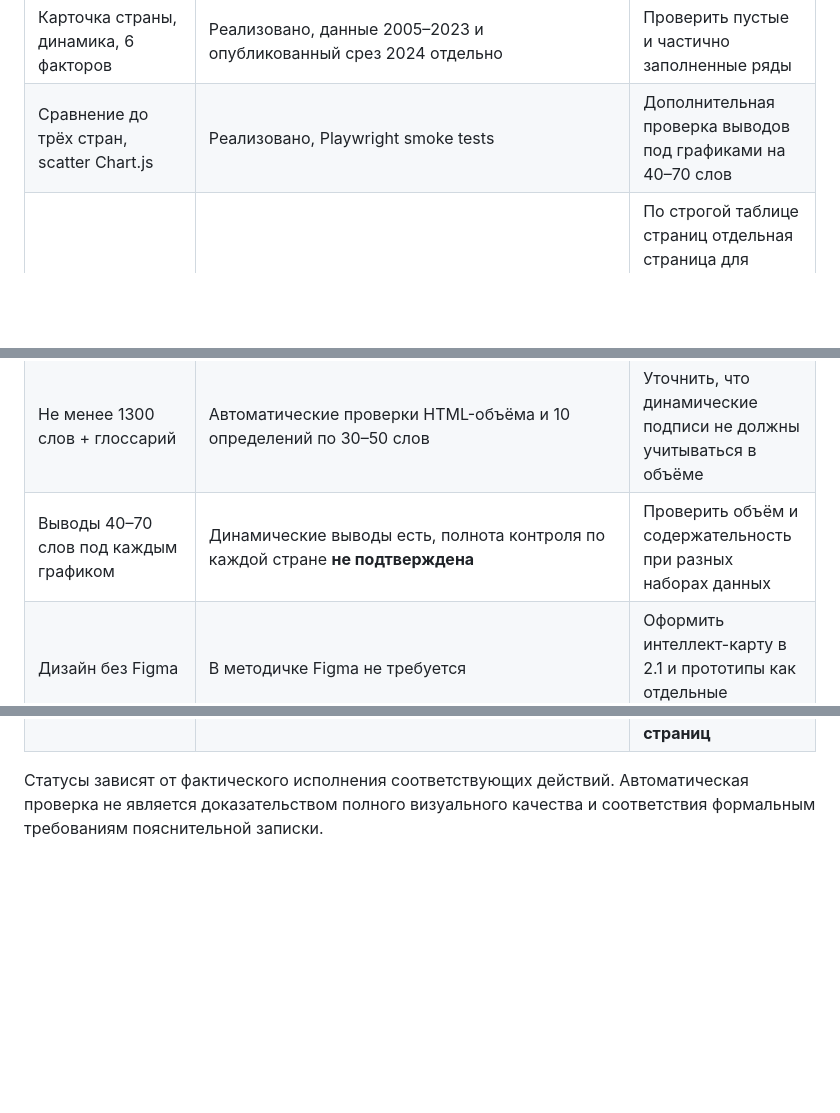
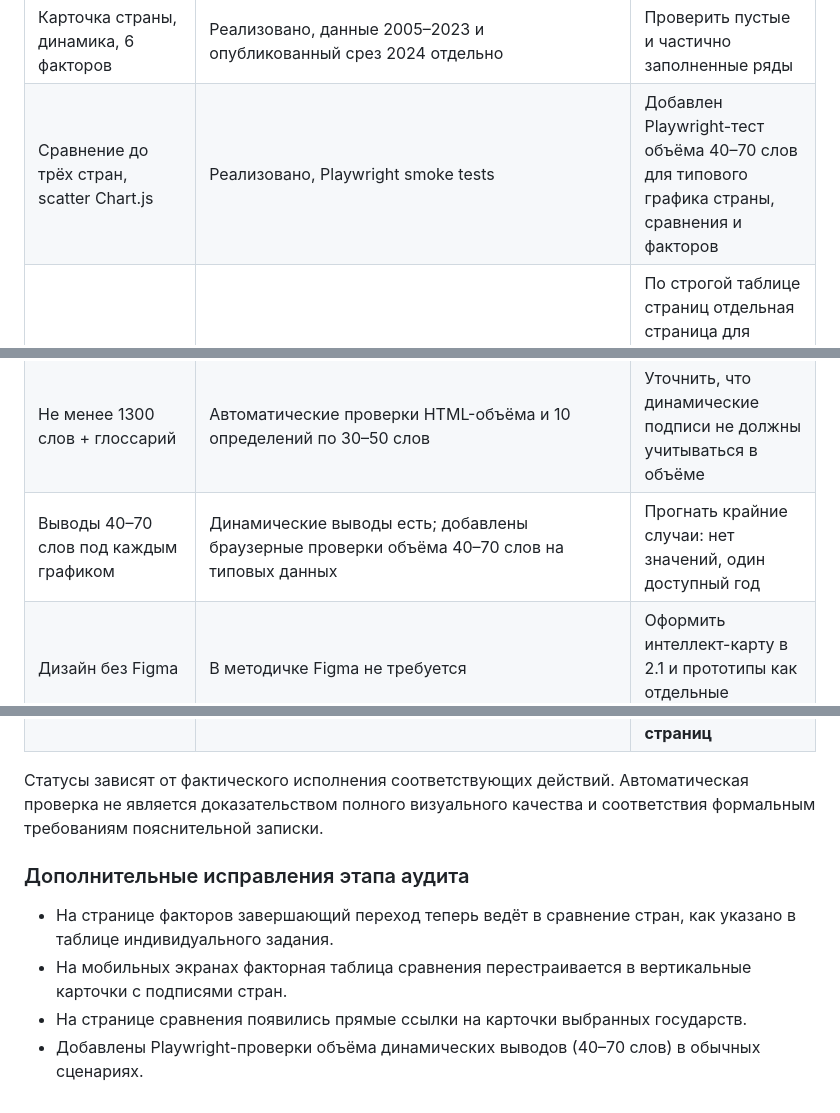
Before and after one commit to rmisterbeast-hash/world-happiness-report, a Markdown page: docs/audit/2026-10-20-compliance.md, 3 parts joined by grey strips. Drawn GitHub-style; blank space fills up the shorter version.

```diff
--- a/docs/audit/2026-10-20-compliance.md
+++ b/docs/audit/2026-10-20-compliance.md
@@ -16,7 +16,7 @@
 | Предупреждение о малом охвате годов | Исправлено для годов с менее чем 50 доступными странами | Проверить CI |
 | Каталог, фильтры, сортировка, пагинация | Реализовано, Playwright smoke tests | Рассмотреть отдельное представление таблицей; методичка одновременно требует сетку карточек |
 | Карточка страны, динамика, 6 факторов | Реализовано, данные 2005–2023 и опубликованный срез 2024 отдельно | Проверить пустые и частично заполненные ряды |
-| Сравнение до трёх стран, scatter Chart.js | Реализовано, Playwright smoke tests | Дополнительная проверка выводов под графиками на 40–70 слов |
+| Сравнение до трёх стран, scatter Chart.js | Реализовано, Playwright smoke tests | Добавлен Playwright-тест объёма 40–70 слов для типового графика страны, сравнения и факторов |
 | Персональный калькулятор веса 0–5 | Реализован внутри `factors.html`; формула взвешенного среднего нормированных вкладов | По строгой таблице страниц отдельная страница для калькулятора не названа: решение требует согласования лишь если преподаватель настаивает |
 | Модальные окна, Esc, закрытие по фону, возврат фокуса | Реализовано, Playwright тесты | Добавить тест открытия модального окна через мобильную клавиатуру |
 | Избранное до пяти в localStorage | Реализовано (ограничение + сохранение) | Желателен обзорный список избранного в интерфейсе; пока сохранённое можно увидеть в карточке |
@@ -27,7 +27,7 @@
 | Изображения и права | 3 авторских иллюстрации на главной, 2 на остальных; SVG/WebP, alt, srcset | **Реальные фотографии городов и людей с подтверждённым авторством отсутствуют**, нужны |
 | Кроссбраузерное тестирование | Пройденные Chromium, Firefox, WebKit тесты; реальные 18 скриншотов 320/768/1280 | WebKit на Linux не заменяет Safari на устройстве Apple; визуальная ручная проверка |
 | Не менее 1300 слов + глоссарий | Автоматические проверки HTML-объёма и 10 определений по 30–50 слов | Уточнить, что динамические подписи не должны учитываться в объёме |
-| Выводы 40–70 слов под каждым графиком | Динамические выводы есть, полнота контроля по каждой стране **не подтверждена** | Проверить объём и содержательность при разных наборах данных |
+| Выводы 40–70 слов под каждым графиком | Динамические выводы есть; добавлены браузерные проверки объёма 40–70 слов на типовых данных | Прогнать крайние случаи: нет значений, один доступный год |
 | Дизайн без Figma | В методичке Figma не требуется | Оформить интеллект-карту в 2.1 и прототипы как отдельные приложения |
 | 20 осмысленных коммитов / 3 PR | Разработка велась настоящими коммитами и PR | Проверить количество коммитов перед защитой |
 | Итоговый тег `v1.0` | **Пока не создавать: работа ещё не готова** | Создать после проверки всех требований |
@@ -35,3 +35,10 @@
 | Аналоги | Рабочие описания и предварительное сравнение ранее составлялись | **Проверить три действительных сайта-аналога и добавить реальные скриншоты главных и внутренних страниц** |
 
 Статусы зависят от фактического исполнения соответствующих действий. Автоматическая проверка не является доказательством полного визуального качества и соответствия формальным требованиям пояснительной записки.
+
+### Дополнительные исправления этапа аудита
+
+- На странице факторов завершающий переход теперь ведёт в сравнение стран, как указано в таблице индивидуального задания.
+- На мобильных экранах факторная таблица сравнения перестраивается в вертикальные карточки с подписями стран.
+- На странице сравнения появились прямые ссылки на карточки выбранных государств.
+- Добавлены Playwright-проверки объёма динамических выводов (40–70 слов) в обычных сценариях.
```
